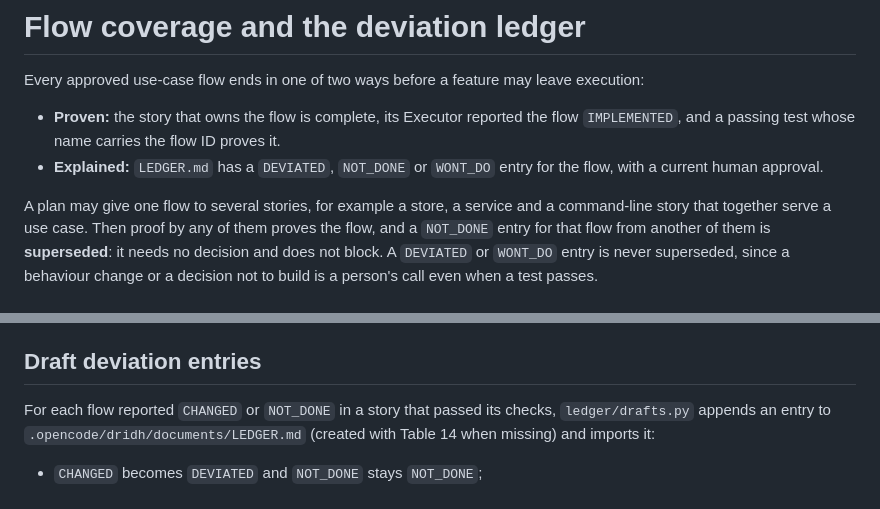
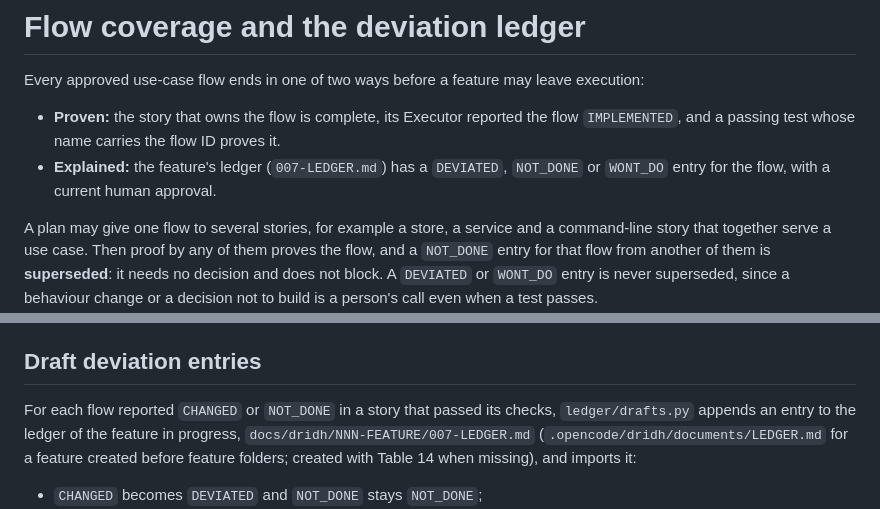
Before and after one commit to rohit5roy/dridh, a Markdown page: docs/architecture/DELIVERY-COVERAGE.md, 2 parts joined by grey strips. Drawn GitHub-style.

```diff
--- a/docs/architecture/DELIVERY-COVERAGE.md
+++ b/docs/architecture/DELIVERY-COVERAGE.md
@@ -4,7 +4,7 @@ Every approved use-case flow ends in one of two ways before a feature may leave
 
 - **Proven:** the story that owns the flow is complete, its Executor reported the flow `IMPLEMENTED`, and a passing test
   whose name carries the flow ID proves it.
-- **Explained:** `LEDGER.md` has a `DEVIATED`, `NOT_DONE` or `WONT_DO` entry for the flow, with a current human approval.
+- **Explained:** the feature's ledger (`007-LEDGER.md`) has a `DEVIATED`, `NOT_DONE` or `WONT_DO` entry for the flow, with a current human approval.
 
 A plan may give one flow to several stories, for example a store, a service and a command-line story that together
 serve a use case. Then proof by any of them proves the flow, and a `NOT_DONE` entry for that flow from another of them is
@@ -41,7 +41,7 @@ skipped (`method: static`). A flow reported `IMPLEMENTED` without proof fails th
 ## Draft deviation entries
 
 For each flow reported `CHANGED` or `NOT_DONE` in a story that passed its checks, `ledger/drafts.py` appends an entry
-to `.opencode/dridh/documents/LEDGER.md` (created with Table 14 when missing) and imports it:
+to the ledger of the feature in progress, `docs/dridh/NNN-FEATURE/007-LEDGER.md` (`.opencode/dridh/documents/LEDGER.md` for a feature created before feature folders; created with Table 14 when missing), and imports it:
 
 - `CHANGED` becomes `DEVIATED` and `NOT_DONE` stays `NOT_DONE`;
 - the original requirement is copied from the approved Use Case rows;
```
Also changed, not shown: README.md (+31 -4 lines), docs/architecture/TYPESCRIPT-PLUGIN.md (+5 -3 lines), docs/images/desktop-overview.png, 10 other files.
